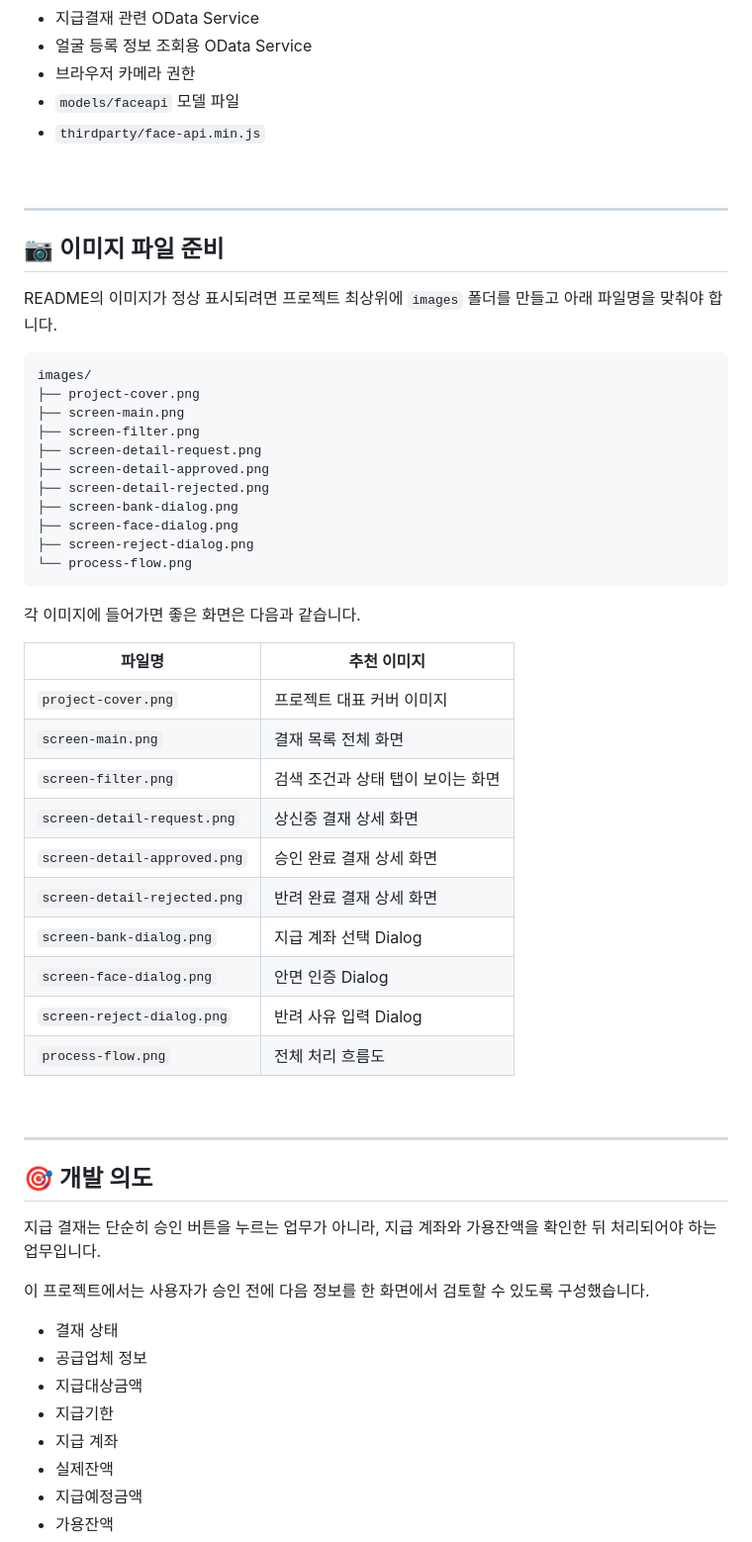
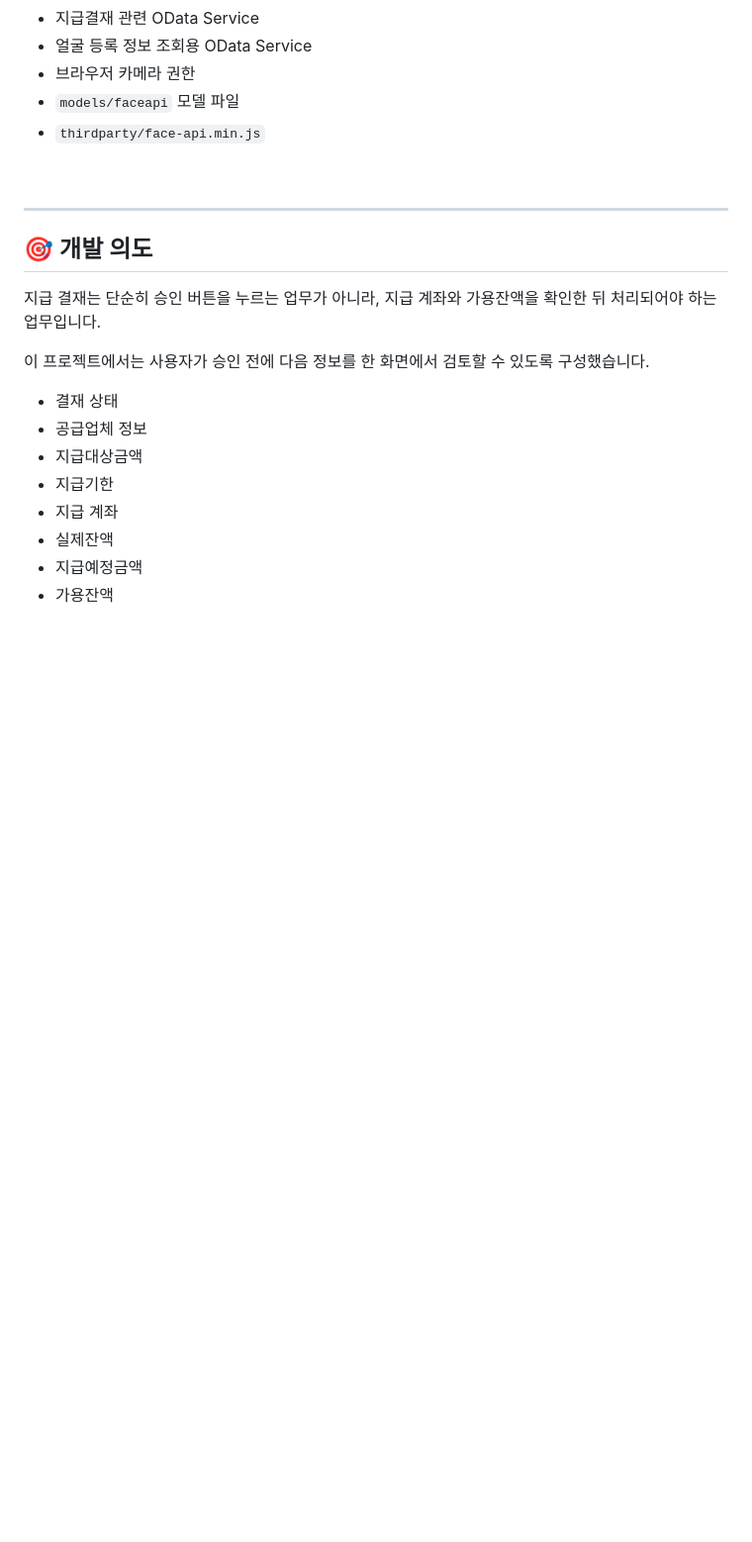
Before and after one commit to Sumin488/paymentaprove, a Markdown page: README.md, the part around the change. Shown at 99% size. Drawn GitHub-style; blank space fills up the shorter version.

````diff
--- a/README.md
+++ b/README.md
@@ -584,43 +584,6 @@ face-api.js 로드
 
 ---
 
-## 📷 이미지 파일 준비
-
-README의 이미지가 정상 표시되려면 프로젝트 최상위에 `images` 폴더를 만들고 아래 파일명을 맞춰야 합니다.
-
-```text
-images/
-├── project-cover.png
-├── screen-main.png
-├── screen-filter.png
-├── screen-detail-request.png
-├── screen-detail-approved.png
-├── screen-detail-rejected.png
-├── screen-bank-dialog.png
-├── screen-face-dialog.png
-├── screen-reject-dialog.png
-└── process-flow.png
-```
-
-각 이미지에 들어가면 좋은 화면은 다음과 같습니다.
-
-| 파일명                          | 추천 이미지              |
-| ---------------------------- | ------------------- |
-| `project-cover.png`          | 프로젝트 대표 커버 이미지      |
-| `screen-main.png`            | 결재 목록 전체 화면         |
-| `screen-filter.png`          | 검색 조건과 상태 탭이 보이는 화면 |
-| `screen-detail-request.png`  | 상신중 결재 상세 화면        |
-| `screen-detail-approved.png` | 승인 완료 결재 상세 화면      |
-| `screen-detail-rejected.png` | 반려 완료 결재 상세 화면      |
-| `screen-bank-dialog.png`     | 지급 계좌 선택 Dialog     |
-| `screen-face-dialog.png`     | 안면 인증 Dialog        |
-| `screen-reject-dialog.png`   | 반려 사유 입력 Dialog     |
-| `process-flow.png`           | 전체 처리 흐름도           |
-
-<br/>
-
----
-
 ## 🎯 개발 의도
 
 지급 결재는 단순히 승인 버튼을 누르는 업무가 아니라, 지급 계좌와 가용잔액을 확인한 뒤 처리되어야 하는 업무입니다.
````
